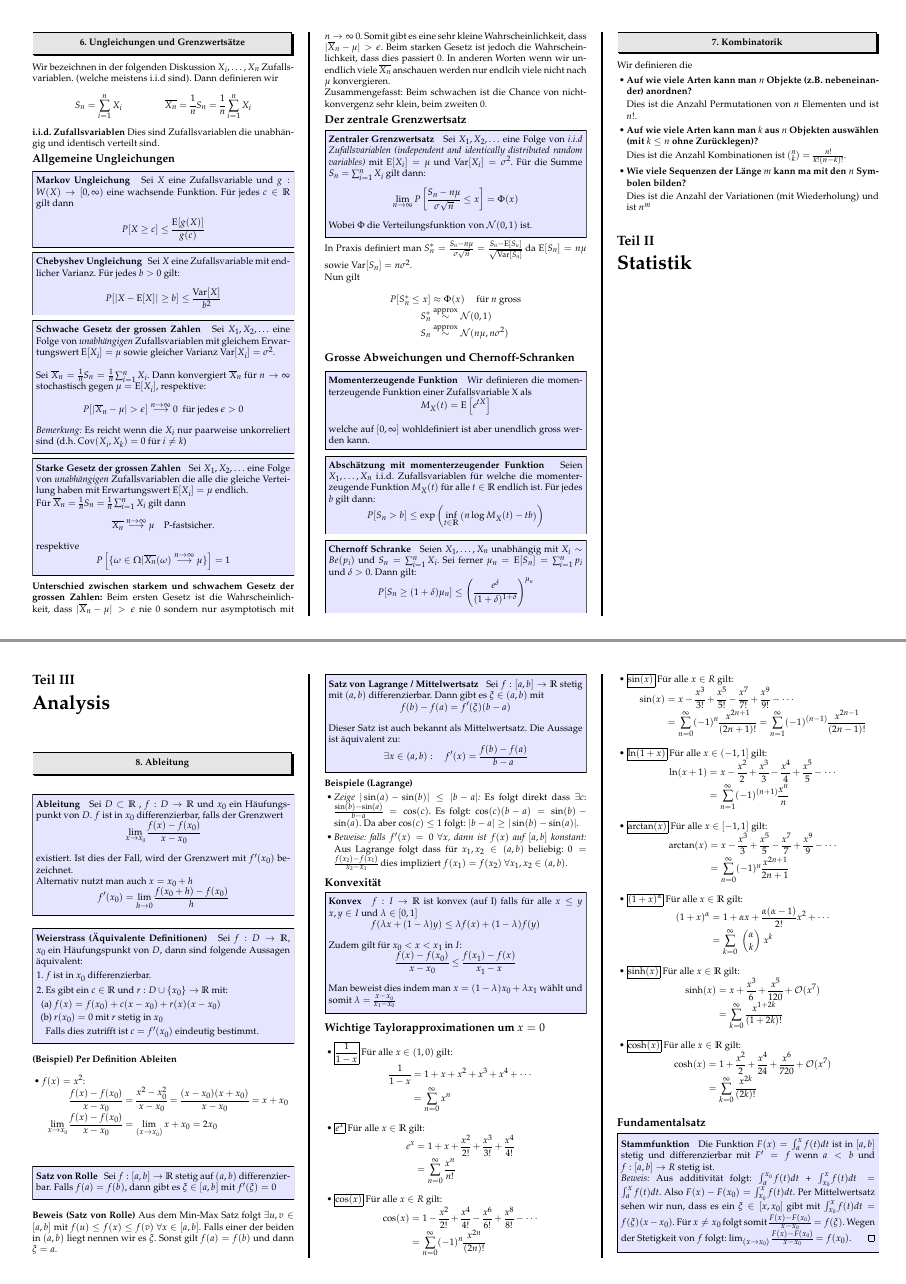
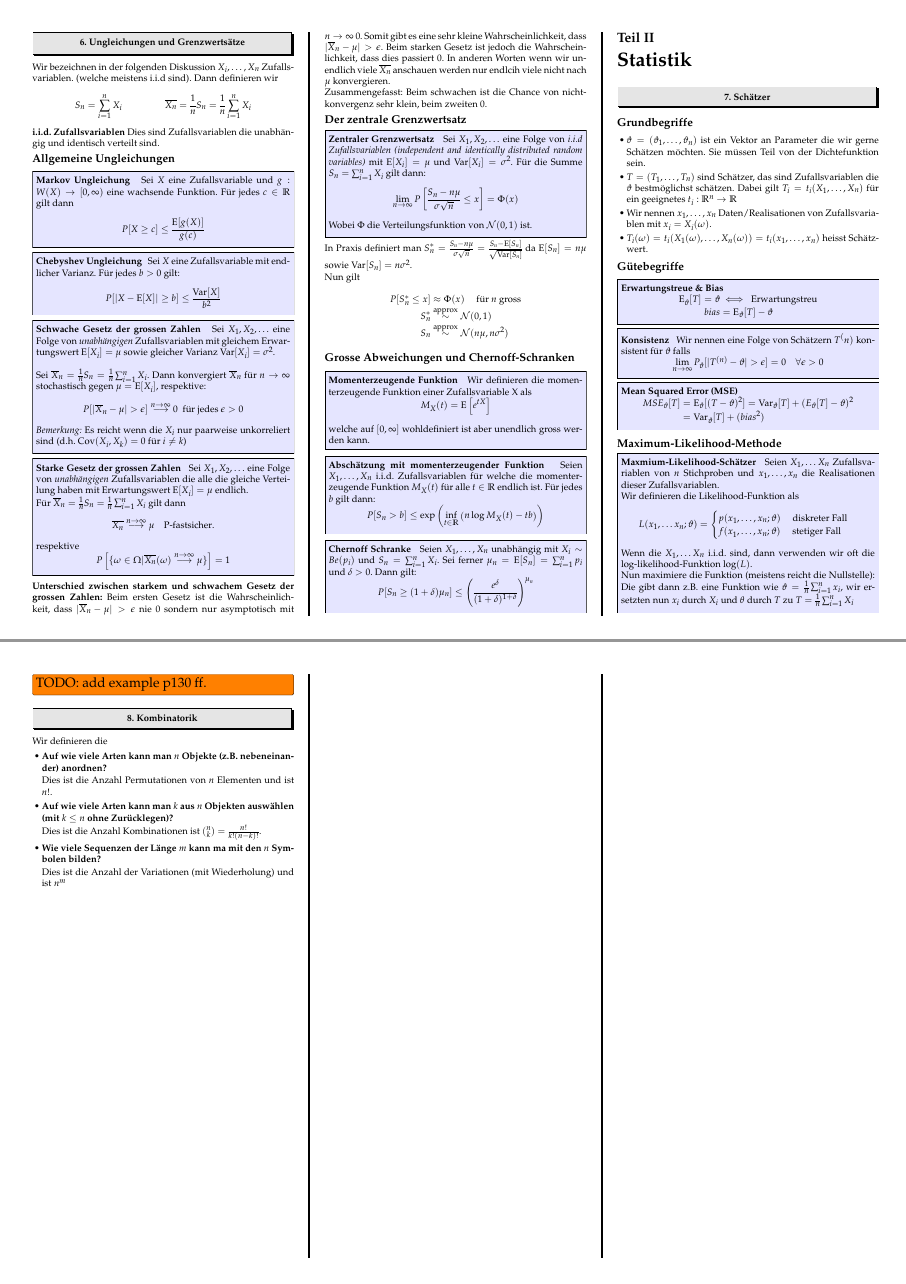
Before and after one commit to davidrzs/WahrscheinichkeitUndStatistikZusammenfassung, a LaTeX poster (summary/ws.tex): pages 5 and 6 of 9 before the commit and pages 5 and 6 of 10 after it, joined at a grey line. Compiled offline with pdfLaTeX.

Commit message:
added max likelihood

```diff
--- a/summary/ws.tex
+++ b/summary/ws.tex
@@ -976,6 +976,67 @@ Seien $X_1,\ldots,X_n$ i.i.d. Zufallsvariablen für welche die momenterzeugende
 	\end{align*}
 \end{method}
 
+
+\part{Statistik}
+
+\section{Schätzer}
+\subsection*{Grundbegriffe}
+
+\begin{itemize}
+	\item $\vartheta =  (\vartheta_1,\ldots,\vartheta_n)$ ist ein Vektor an Parameter die wir gerne Schätzen möchten. Sie müssen Teil von der Dichtefunktion sein.
+	\item $T = (T_1,\ldots,T_n)$ sind Schätzer, das sind Zufallsvariablen die $\vartheta$ bestmöglichst schätzen. Dabei gilt $T_i = t_i(X_1,\ldots,X_n)$ für ein geeignetes $t_i:\R^n \to \R$
+	\item Wir nennen $x_1,\ldots,x_n$ Daten/Realisationen von Zufallsvariablen mit $x_i = X_i(\omega)$.
+	\item $T_i(\omega) = t_i(X_1(\omega), \ldots, X_n(\omega)) = t_i(x_1,\ldots,x_n) $ heisst Schätzwert.
+\end{itemize}
+
+\subsection*{Gütebegriffe}
+
+\begin{method}{Erwartungstreue \& Bias}
+	\begin{align*}
+	\E_\vartheta[T] = \vartheta &\iff \text{ Erwartungstreu}\\
+	bias &= \E_\vartheta[T] - \vartheta
+	\end{align*}
+\end{method}
+
+\begin{method}{Konsistenz}
+	Wir nennen eine Folge von Schätzern $T^(n)$ konsistent für $\vartheta$ falls
+	\begin{align*}
+\lim_{n\to\infty} P_\vartheta [|T^{(n)} - \vartheta| > \epsilon] = 0 \quad \forall \epsilon > 0
+	\end{align*}
+\end{method}
+
+
+
+\begin{method}{Mean Squared Error (MSE)}
+\begin{align*}
+	MSE_\vartheta[T] &= \E_\vartheta [(T-\vartheta)^2]= \Var_\vartheta[T] + (E_\vartheta [T]-\vartheta)^2\\
+	&=  \Var_\vartheta[T] + (bias^2)
+\end{align*}
+\end{method}
+
+
+
+
+\subsection*{Maximum-Likelihood-Methode}
+
+\begin{method}{Maxmium-Likelihood-Schätzer}
+Seien $X_1,\ldots X_n$ Zufallsvariablen von $n$ Stichproben und $x_1,\ldots,x_n$ die Realisationen dieser Zufallsvariablen.
+
+Wir definieren die Likelihood-Funktion als
+
+\begin{align*}
+	L(x_1,\ldots x_n;\vartheta) &= \begin{cases}
+	p(x_1,\ldots,x_n;\vartheta) \quad \text{ diskreter Fall}\\
+	f(x_1,\ldots,x_n;\vartheta) \quad \text{ stetiger Fall}\\
+	\end{cases}
+\end{align*}
+Wenn die $X_1,\ldots X_n$ i.i.d. sind, dann verwenden wir oft die log-likelihood-Funktion $\log(L)$.
+
+Nun maximiere die Funktion (meistens reicht die Nullstelle): Die gibt dann z.B. eine Funktion wie $\vartheta = \frac{1}{n}\sum_{i=1}^{n}x_i$, wir ersetzten nun $x_i$ durch $X_i$ und $\theta$ durch $T$ zu $T = \frac{1}{n}\sum_{i=1}^{n}X_i$
+\end{method}
+
+\TODO{add example p130 ff.}
+
 \section {Kombinatorik}
 
 Wir definieren die
@@ -996,8 +1057,6 @@ Wir definieren die
 	Dies ist die Anzahl der Variationen (mit Wiederholung) und ist $n^m$
 \end{itemize}
 
-
-\part{Statistik}
 
 \vfill
 
```
